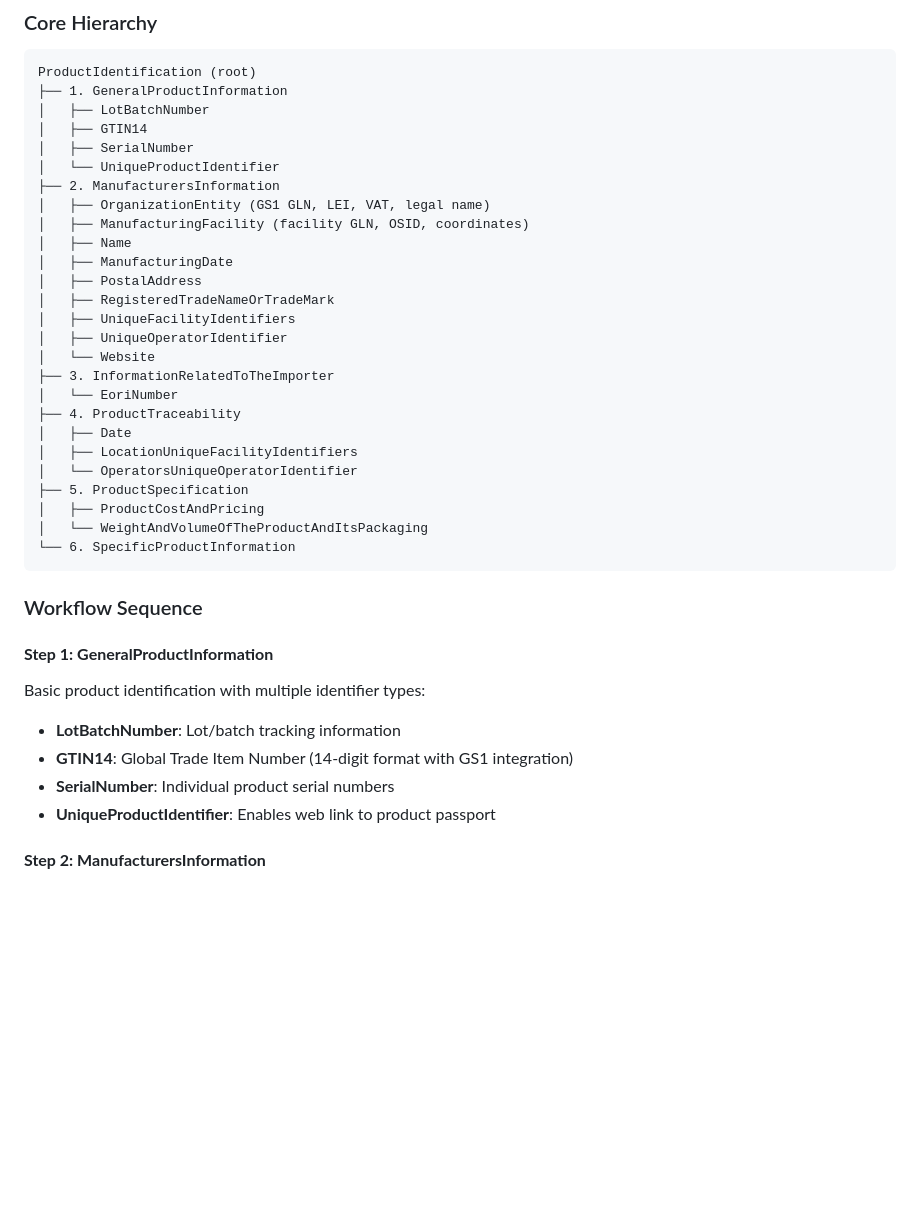
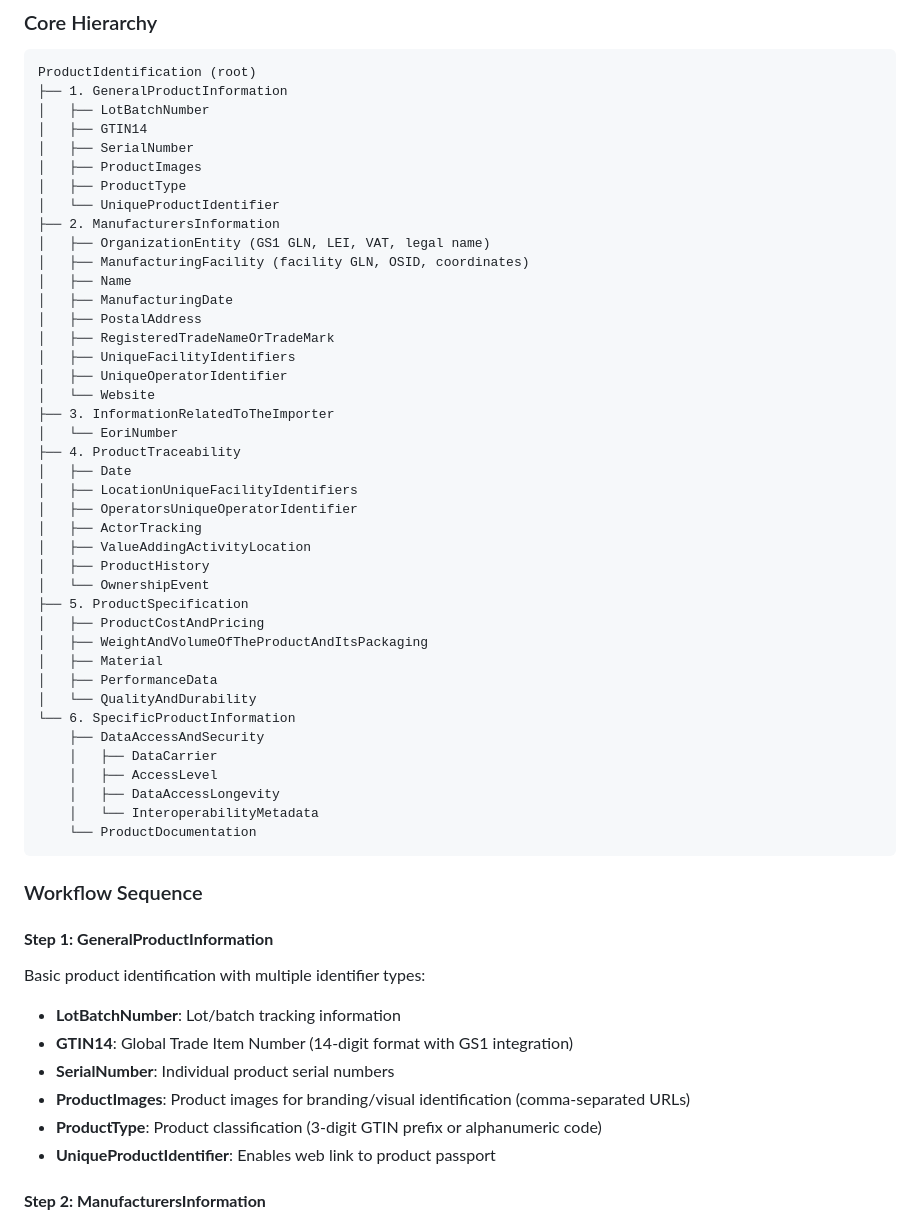
Before and after one commit to CE-RISE-models/product-profile, a Markdown page: README.md, the part around the change printed below. Drawn GitHub-style; blank space fills up the shorter version.

````diff
--- a/README.md
+++ b/README.md
@@ -33,6 +33,8 @@ ProductIdentification (root)
 │   ├── LotBatchNumber
 │   ├── GTIN14
 │   ├── SerialNumber
+│   ├── ProductImages
+│   ├── ProductType
 │   └── UniqueProductIdentifier
 ├── 2. ManufacturersInformation
 │   ├── OrganizationEntity (GS1 GLN, LEI, VAT, legal name)
@@ -49,11 +51,24 @@ ProductIdentification (root)
 ├── 4. ProductTraceability
 │   ├── Date
 │   ├── LocationUniqueFacilityIdentifiers
-│   └── OperatorsUniqueOperatorIdentifier
+│   ├── OperatorsUniqueOperatorIdentifier
+│   ├── ActorTracking
+│   ├── ValueAddingActivityLocation
+│   ├── ProductHistory
+│   └── OwnershipEvent
 ├── 5. ProductSpecification
 │   ├── ProductCostAndPricing
-│   └── WeightAndVolumeOfTheProductAndItsPackaging
+│   ├── WeightAndVolumeOfTheProductAndItsPackaging
+│   ├── Material
+│   ├── PerformanceData
+│   └── QualityAndDurability
 └── 6. SpecificProductInformation
+    ├── DataAccessAndSecurity
+    │   ├── DataCarrier
+    │   ├── AccessLevel
+    │   ├── DataAccessLongevity
+    │   └── InteroperabilityMetadata
+    └── ProductDocumentation
 ```
 
 ### Workflow Sequence
@@ -63,6 +78,8 @@ Basic product identification with multiple identifier types:
 - **LotBatchNumber**: Lot/batch tracking information
 - **GTIN14**: Global Trade Item Number (14-digit format with GS1 integration)
 - **SerialNumber**: Individual product serial numbers
+- **ProductImages**: Product images for branding/visual identification (comma-separated URLs)
+- **ProductType**: Product classification (3-digit GTIN prefix or alphanumeric code)
 - **UniqueProductIdentifier**: Enables web link to product passport
 
 #### **Step 2: ManufacturersInformation**
````
Also changed, not shown: other parts of README.md (+21 -3 lines).
